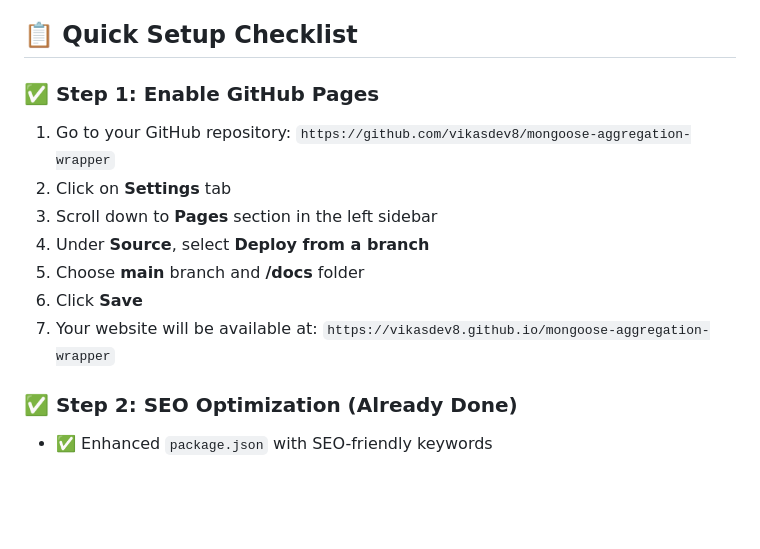
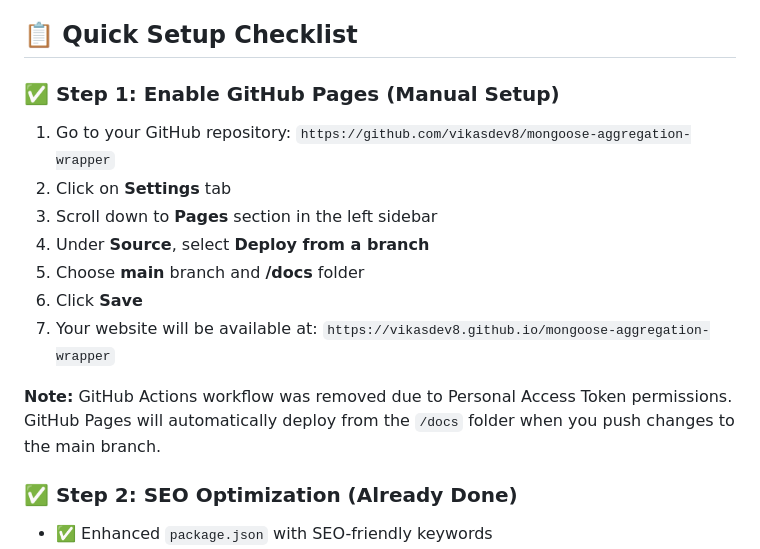
Before and after one commit to vikasdev8/mongoose-aggregation-wrapper, a Markdown page: DEPLOYMENT.md, the part around the change. Rendered like a GitHub page; blank space fills up the shorter version.

Commit message:
Update deployment guide for manual GitHub Pages setup

```diff
--- a/DEPLOYMENT.md
+++ b/DEPLOYMENT.md
@@ -4,7 +4,7 @@ This guide will help you deploy the package website to GitHub Pages and optimize
 
 ## 📋 Quick Setup Checklist
 
-### ✅ Step 1: Enable GitHub Pages
+### ✅ Step 1: Enable GitHub Pages (Manual Setup)
 1. Go to your GitHub repository: `https://github.com/vikasdev8/mongoose-aggregation-wrapper`
 2. Click on **Settings** tab
 3. Scroll down to **Pages** section in the left sidebar
@@ -12,6 +12,8 @@ This guide will help you deploy the package website to GitHub Pages and optimize
 5. Choose **main** branch and **/docs** folder
 6. Click **Save**
 7. Your website will be available at: `https://vikasdev8.github.io/mongoose-aggregation-wrapper`
+
+**Note:** GitHub Actions workflow was removed due to Personal Access Token permissions. GitHub Pages will automatically deploy from the `/docs` folder when you push changes to the main branch.
 
 ### ✅ Step 2: SEO Optimization (Already Done)
 - ✅ Enhanced `package.json` with SEO-friendly keywords
```
